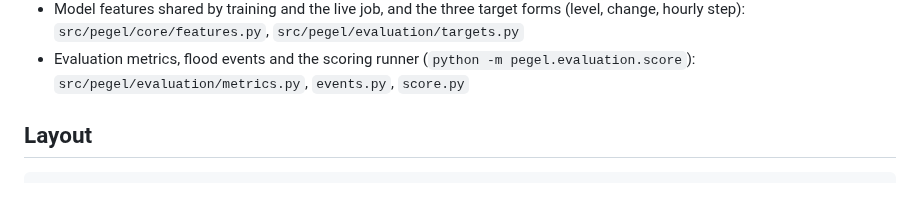
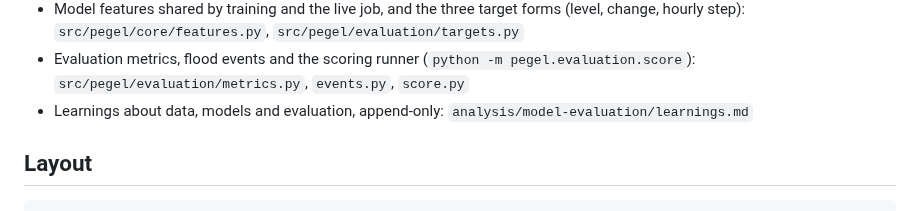
Before and after one commit to arne-be/deilbach-pegel-forecasting, a Markdown page: AGENTS.md, the part around the change. Drawn GitHub-style.

```diff
--- a/AGENTS.md
+++ b/AGENTS.md
@@ -34,6 +34,7 @@ Everything else in this file is the agreed plan. Folders and commands become rea
 - Evaluation harness, persistence model, model registry and runner (`python -m pegel.evaluation.predict <dataset> --out <dir>`, writes `predictions.parquet`): `src/pegel/evaluation/harness.py`, `registry.py`, `predict.py`, `models/`
 - Model features shared by training and the live job, and the three target forms (level, change, hourly step): `src/pegel/core/features.py`, `src/pegel/evaluation/targets.py`
 - Evaluation metrics, flood events and the scoring runner (`python -m pegel.evaluation.score`): `src/pegel/evaluation/metrics.py`, `events.py`, `score.py`
+- Learnings about data, models and evaluation, append-only: `analysis/model-evaluation/learnings.md`
 
 ## Layout
 
```
Also changed, not shown: analysis/model-evaluation/learnings.md (added, +74 -0 lines).
